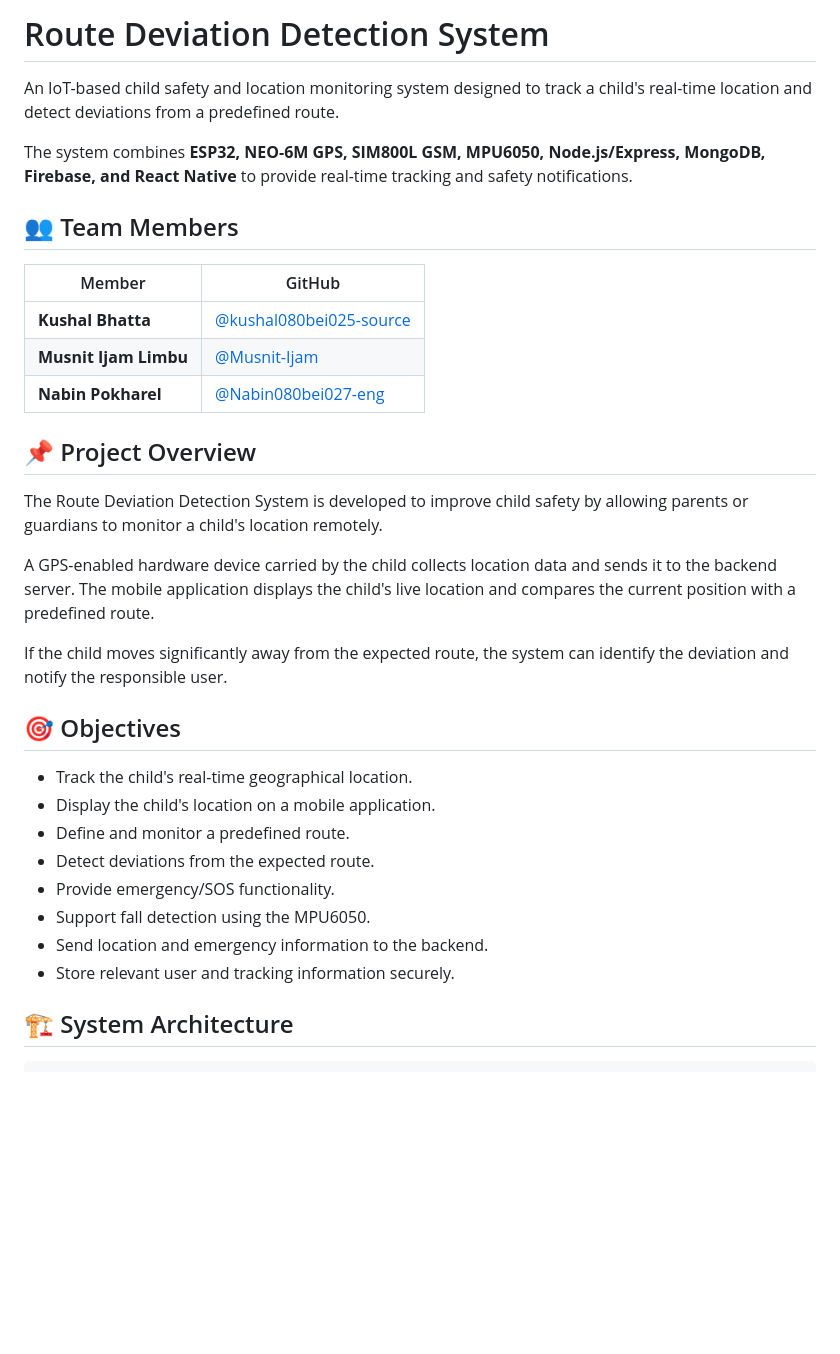
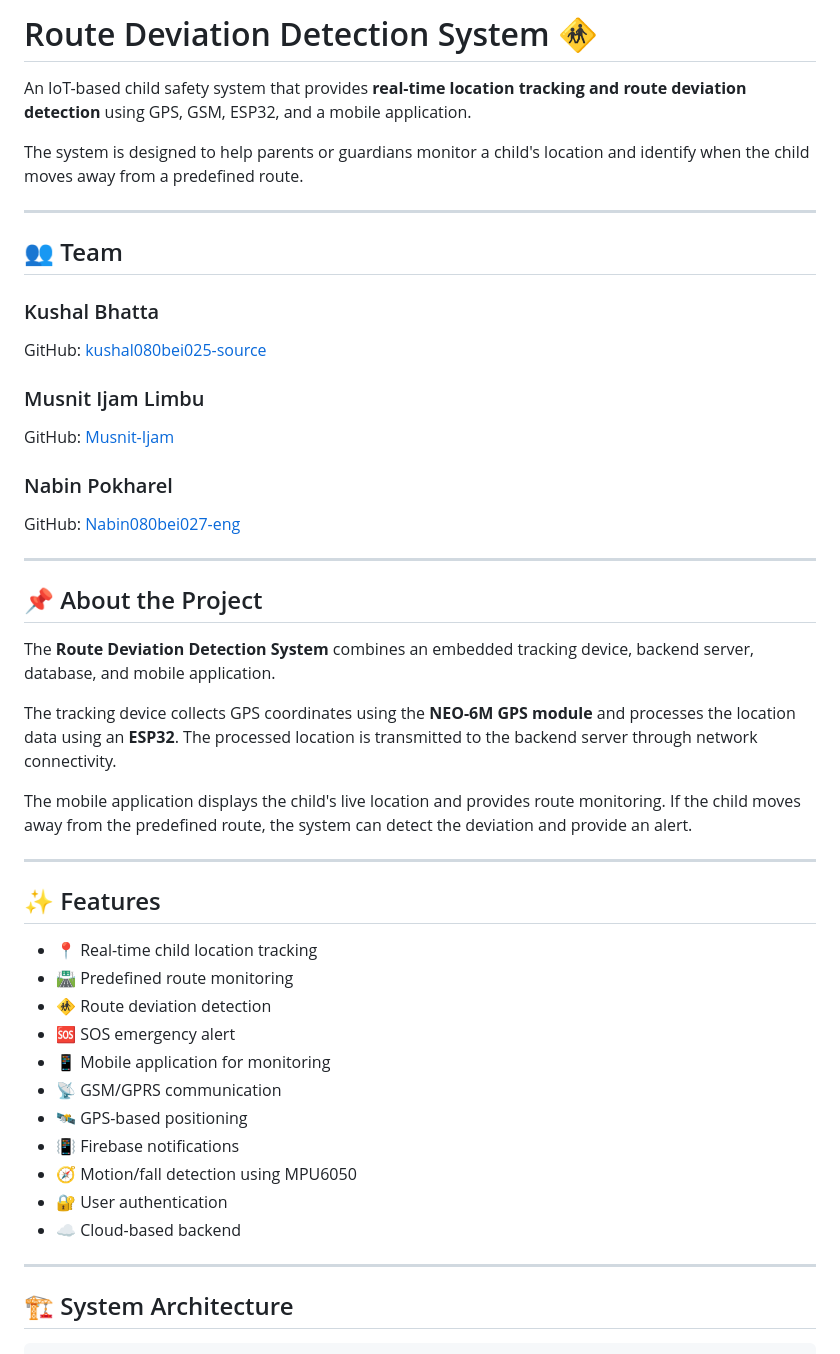
Before and after one commit to kushal080bei025-source/childroutedeviationdetection, a Markdown page: README.md, the part around one of its changes. GitHub-like rendering; blank space fills up the shorter version.

```diff
--- a/README.md
+++ b/README.md
@@ -1,35 +1,52 @@
-# Route Deviation Detection System
+# Route Deviation Detection System 🚸
 
-An IoT-based child safety and location monitoring system designed to track a child's real-time location and detect deviations from a predefined route.
+An IoT-based child safety system that provides **real-time location tracking and route deviation detection** using GPS, GSM, ESP32, and a mobile application.
 
-The system combines **ESP32, NEO-6M GPS, SIM800L GSM, MPU6050, Node.js/Express, MongoDB, Firebase, and React Native** to provide real-time tracking and safety notifications.
+The system is designed to help parents or guardians monitor a child's location and identify when the child moves away from a predefined route.
 
-## 👥 Team Members
+---
 
-| Member                | GitHub                                                               |
-| --------------------- | -------------------------------------------------------------------- |
-| **Kushal Bhatta**     | [@kushal080bei025-source](https://github.com/kushal080bei025-source) |
-| **Musnit Ijam Limbu** | [@Musnit-Ijam](https://github.com/Musnit-Ijam)                       |
-| **Nabin Pokharel**    | [@Nabin080bei027-eng](https://github.com/Nabin080bei027-eng)         |
+## 👥 Team
 
-## 📌 Project Overview
+### Kushal Bhatta
 
-The Route Deviation Detection System is developed to improve child safety by allowing parents or guardians to monitor a child's location remotely.
+GitHub: [kushal080bei025-source](https://github.com/kushal080bei025-source)
 
-A GPS-enabled hardware device carried by the child collects location data and sends it to the backend server. The mobile application displays the child's live location and compares the current position with a predefined route.
+### Musnit Ijam Limbu
 
-If the child moves significantly away from the expected route, the system can identify the deviation and notify the responsible user.
+GitHub: [Musnit-Ijam](https://github.com/Musnit-Ijam)
 
-## 🎯 Objectives
+### Nabin Pokharel
 
-* Track the child's real-time geographical location.
-* Display the child's location on a mobile application.
-* Define and monitor a predefined route.
-* Detect deviations from the expected route.
-* Provide emergency/SOS functionality.
-* Support fall detection using the MPU6050.
-* Send location and emergency information to the backend.
-* Store relevant user and tracking information securely.
+GitHub: [Nabin080bei027-eng](https://github.com/Nabin080bei027-eng)
+
+---
+
+## 📌 About the Project
+
+The **Route Deviation Detection System** combines an embedded tracking device, backend server, database, and mobile application.
+
+The tracking device collects GPS coordinates using the **NEO-6M GPS module** and processes the location data using an **ESP32**. The processed location is transmitted to the backend server through network connectivity.
+
+The mobile application displays the child's live location and provides route monitoring. If the child moves away from the predefined route, the system can detect the deviation and provide an alert.
+
+---
+
+## ✨ Features
+
+* 📍 Real-time child location tracking
+* 🛣️ Predefined route monitoring
+* 🚸 Route deviation detection
+* 🆘 SOS emergency alert
+* 📱 Mobile application for monitoring
+* 📡 GSM/GPRS communication
+* 🛰️ GPS-based positioning
+* 📳 Firebase notifications
+* 🧭 Motion/fall detection using MPU6050
+* 🔐 User authentication
+* ☁️ Cloud-based backend
+
+---
 
 ## 🏗️ System Architecture
 
```
Also changed, not shown: other parts of README.md (+163 -208 lines).
